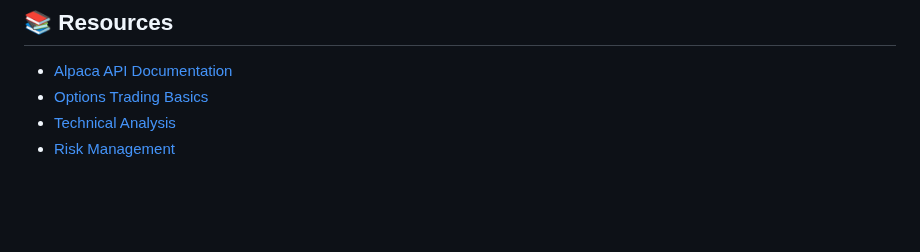
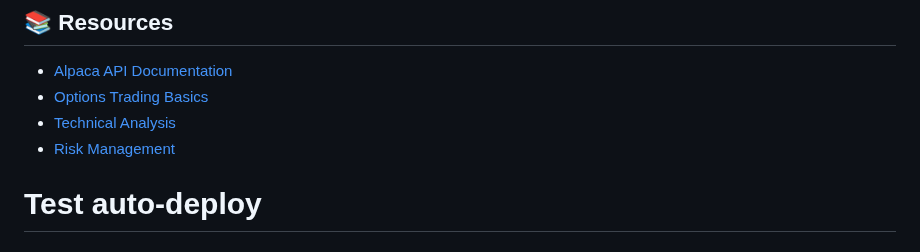
Before and after one commit to CodeShali/scalp-bot, a Markdown page: README.md, the part around the change. Drawn GitHub-style; blank space fills up the shorter version.

Commit message:
Test auto-deploy

```diff
--- a/README.md
+++ b/README.md
@@ -477,3 +477,4 @@ MIT License - see LICENSE file for details
 - [Options Trading Basics](https://www.investopedia.com/options-basics-tutorial-4583012)
 - [Technical Analysis](https://www.investopedia.com/terms/t/technicalanalysis.asp)
 - [Risk Management](https://www.investopedia.com/articles/forex/06/fxrisk.asp)
+# Test auto-deploy
```
